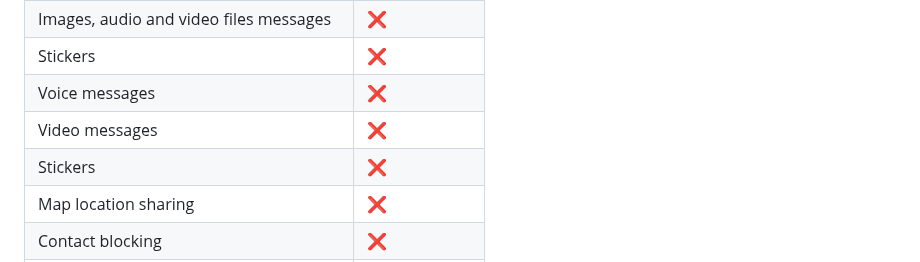
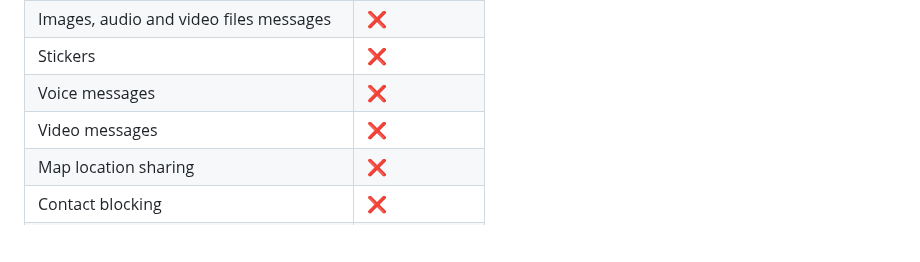
Before and after one commit to libersoft-org/yellow-server, a Markdown page: ROADMAP.md, the part around the change. GitHub-like rendering; blank space fills up the shorter version.

Commit message:
Update ROADMAP

```diff
--- a/ROADMAP.md
+++ b/ROADMAP.md
@@ -41,7 +41,6 @@ This document describes our development plan (aka roadmap) of NEMP server.
 | Stickers                                  |         :x:        |
 | Voice messages                            |         :x:        |
 | Video messages                            |         :x:        |
-| Stickers                                  |         :x:        |
 | Map location sharing                      |         :x:        |
 | Contact blocking                          |         :x:        |
 | Chat group (public and private)           |         :x:        |
```
